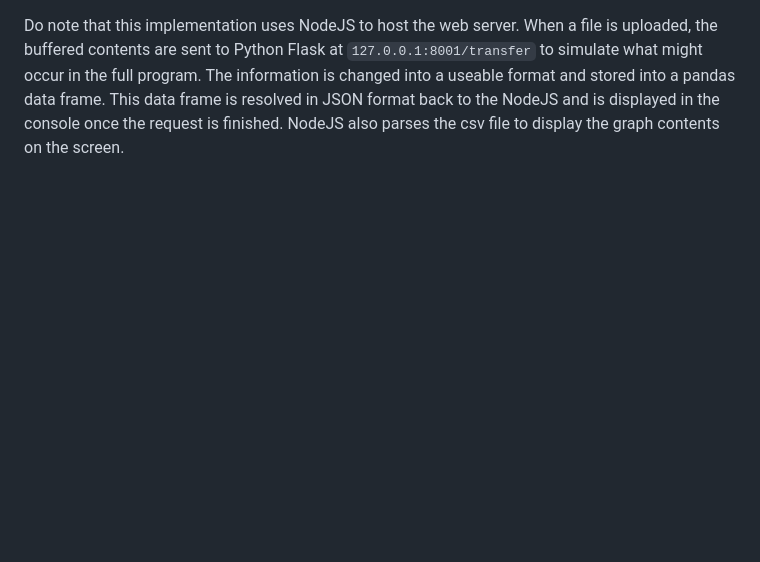
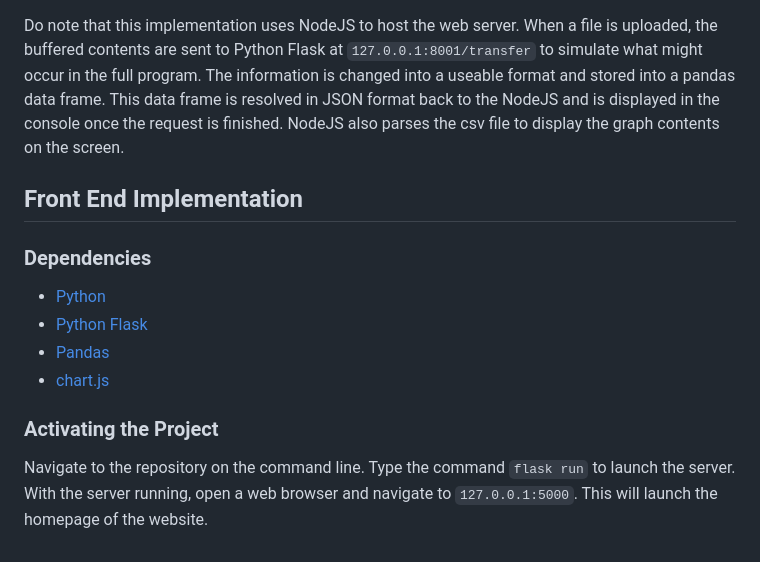
Before and after one commit to TAWinterton2/CS-F600-ML-GUI, a Markdown page: README.md, the part around the change. Drawn GitHub-style; folded sections open; blank space fills up the shorter version.

Commit message:
Update README.md
Updated README with instructions / dependencies for front end implementation.

```diff
--- a/README.md
+++ b/README.md
@@ -130,3 +130,13 @@ Once the additional dependencies have been installed, it is time to activate the
 
 Do note that this implementation uses NodeJS to host the web server. When a file is uploaded, the buffered contents are sent to Python Flask at `127.0.0.1:8001/transfer` to simulate what might occur in the full program. The information is changed into a useable format and stored into a pandas data frame. This data frame is resolved in JSON format back to the NodeJS and is displayed in the console once the request is finished. NodeJS also parses the csv file to display the graph contents on the screen.
 </details>
+
+## Front End Implementation
+### Dependencies
+- [Python](https://www.python.org/downloads/)
+- [Python Flask](https://flask.palletsprojects.com/en/2.3.x/)
+- [Pandas](https://pandas.pydata.org/)
+- [chart.js](https://www.chartjs.org/)
+
+### Activating the Project
+Navigate to the repository on the command line. Type the command `flask run` to launch the server. With the server running, open a web browser and navigate to `127.0.0.1:5000`. This will launch the homepage of the website.
```
